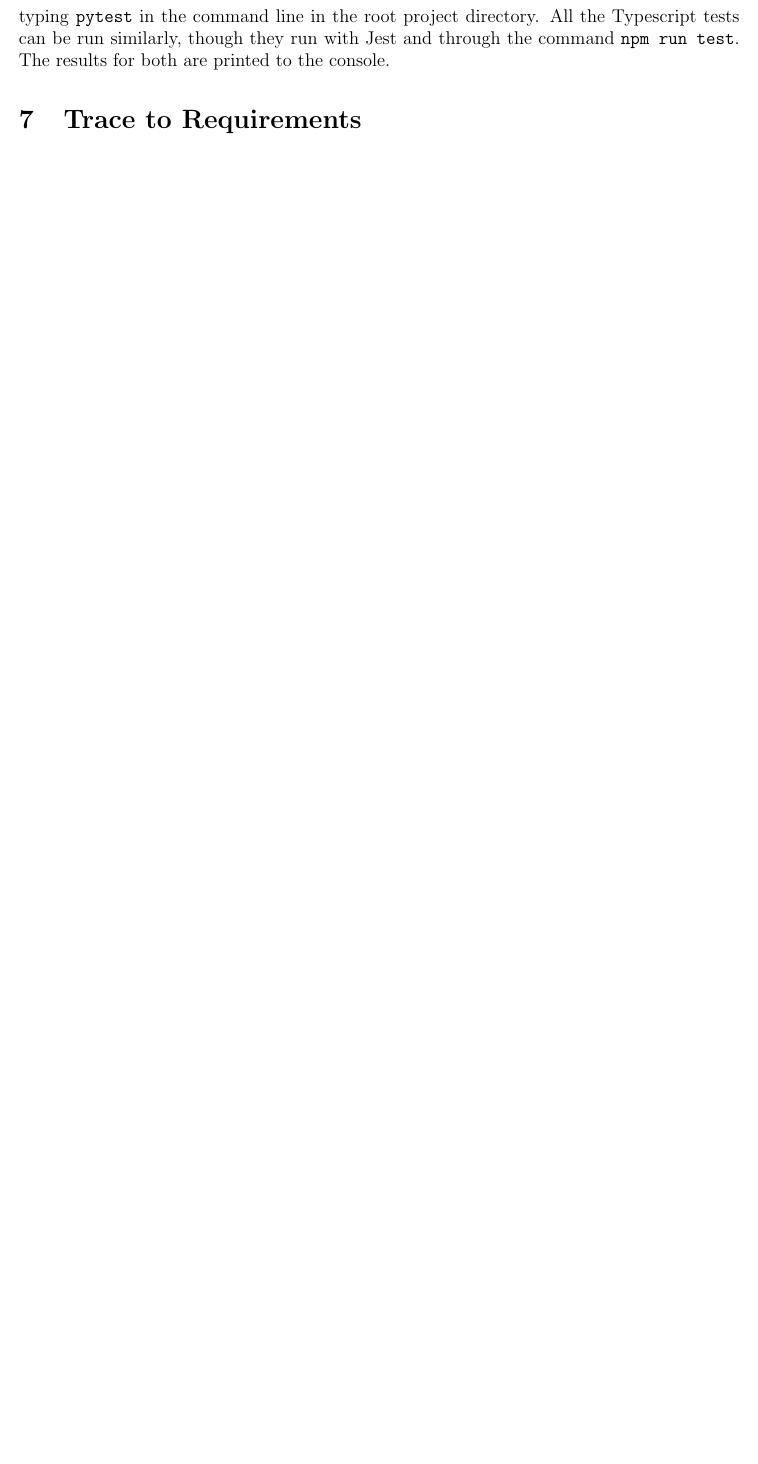
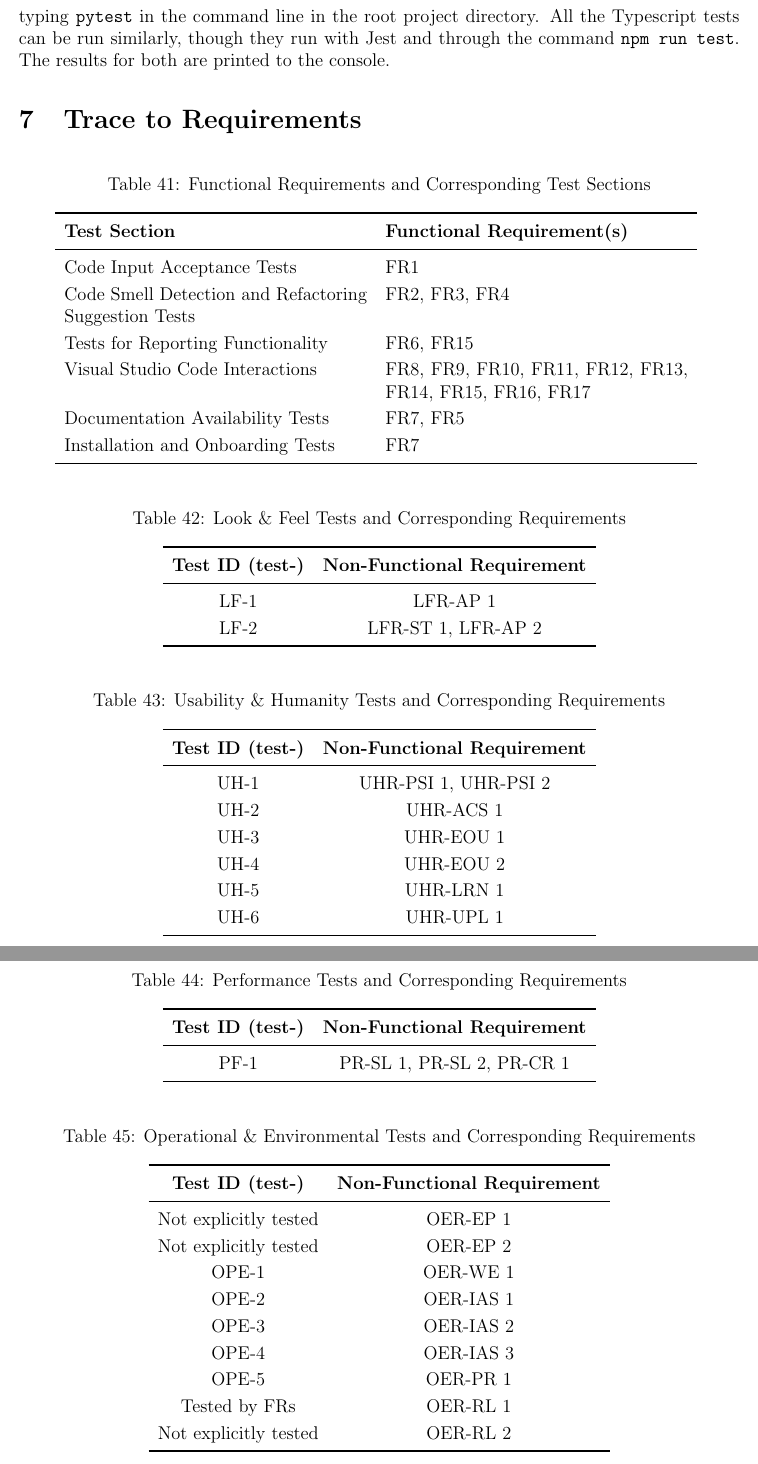
Before and after one commit to ssm-lab/capstone--source-code-optimizer, a LaTeX document (docs/VnVReport/VnVReport.tex): part of page 67 of 79 before the commit and two parts of pages 67 and 68 of 81 after it, the two joined at a grey line, cut so that both start at the same text, the shorter picture padded with empty space. Compiled offline with pdfLaTeX.

Commit message:
Addded trace to requirements #423

```diff
--- a/docs/VnVReport/VnVReport.tex
+++ b/docs/VnVReport/VnVReport.tex
@@ -3066,3 +3066,87 @@ command \texttt{npm run test}. The results for both are printed to the console.
 
 \section{Trace to Requirements}
 
+\begin{table}[H]
+  \centering
+  \caption{Functional Requirements and Corresponding Test Sections}
+  \begin{tabular}{p{0.42\textwidth}p{0.42\textwidth}}
+    \toprule \textbf{Test Section} & \textbf{Functional Requirement(s)} \\
+    \midrule
+    Code Input Acceptance Tests & FR1 \\
+    Code Smell Detection and Refactoring Suggestion Tests & FR2, FR3, FR4 \\
+    Tests for Reporting Functionality & FR6, FR15 \\
+    Visual Studio Code Interactions & FR8, FR9, FR10, FR11, FR12, FR13, FR14, FR15, FR16, FR17 \\
+    Documentation Availability Tests & FR7, FR5 \\
+    Installation and Onboarding Tests & FR7 \\
+    \bottomrule
+  \end{tabular}
+  \label{tab:sections_requirements}
+\end{table}
+
+
+  \label{tab:nfr-trace-reqs}
+  \begin{table}[H]
+  \centering
+  \caption{Look \& Feel Tests and Corresponding Requirements}
+  \label{tab:nfr-trace-lf}
+  \begin{tabular}{cc}
+    \toprule \textbf{Test ID (test-)} & \textbf{Non-Functional Requirement} \\
+    \midrule
+    LF-1 & LFR-AP 1 \\
+    LF-2 & LFR-ST 1, LFR-AP 2 \\
+    % Note: LFR-AP 2 is tested indirectly in LF-2
+    \bottomrule
+  \end{tabular}
+\end{table}
+
+
+  \begin{table}[H]
+  \centering
+  \caption{Usability \& Humanity Tests and Corresponding Requirements}
+  \label{tab:nfr-trace-uh}
+  \begin{tabular}{cc}
+    \toprule \textbf{Test ID (test-)} & \textbf{Non-Functional Requirement} \\
+    \midrule
+    UH-1 & UHR-PSI 1, UHR-PSI 2 \\
+    UH-2 & UHR-ACS 1 \\
+    UH-3 & UHR-EOU 1 \\
+    UH-4 & UHR-EOU 2 \\
+    UH-5 & UHR-LRN 1 \\
+    UH-6 & UHR-UPL 1 \\
+    \bottomrule
+  \end{tabular}
+\end{table}
+
+
+\begin{table}[H]
+  \centering
+  \caption{Performance Tests and Corresponding Requirements}
+  \begin{tabular}{cc}
+    \toprule \textbf{Test ID (test-)} & \textbf{Non-Functional Requirement} \\
+    \midrule
+    % Performance
+    PF-1 & PR-SL 1, PR-SL 2, PR-CR 1 \\
+    \bottomrule
+  \end{tabular}
+\end{table}
+
+
+  \begin{table}[H]
+    \centering
+    \caption{Operational \& Environmental Tests and Corresponding Requirements}
+    \begin{tabular}{cc}
+      \toprule \textbf{Test ID (test-)} & \textbf{Non-Functional Requirement} \\
+      \midrule
+      % Operational and Environmental
+      Not explicitly tested & OER-EP 1 \\
+      Not explicitly tested & OER-EP 2 \\
+      OPE-1 & OER-WE 1 \\
+      OPE-2 & OER-IAS 1 \\
+      OPE-3 & OER-IAS 2 \\
+      OPE-4 & OER-IAS 3 \\
+      OPE-5 & OER-PR 1 \\
+      Tested by FRs & OER-RL 1 \\
+      Not explicitly tested & OER-RL 2 \\
+      \bottomrule
+    \end{tabular}
+  \end{table}
```
Also changed, not shown: docs/VnVReport/VnVReport.tex (41 more changed lines).
